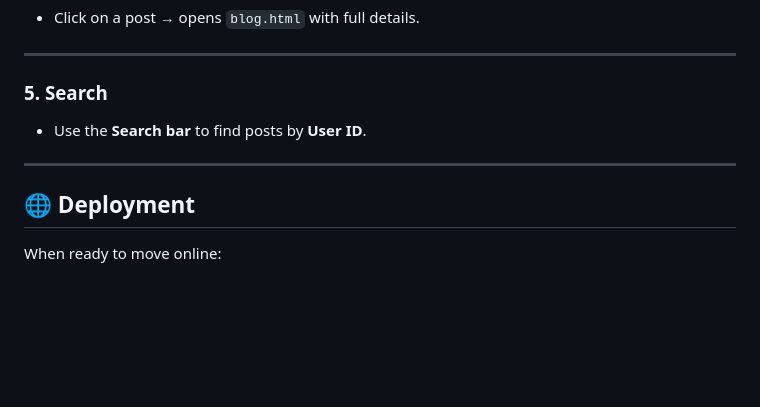
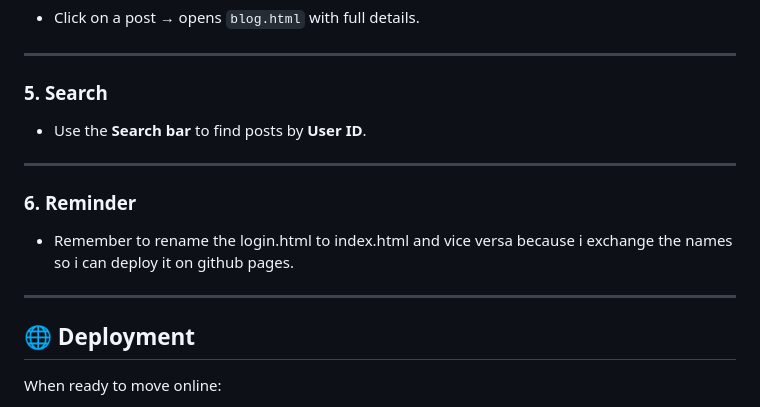
Before and after one commit to iantolentino/EchoThread, a Markdown page: README.md, the part around the change. GitHub-like rendering; blank space fills up the shorter version.

Commit message:
Update README.md with the reminder

```diff
--- a/README.md
+++ b/README.md
@@ -105,6 +105,12 @@ Then go to:
 
 ---
 
+### 6. Reminder
+
+* Remember to rename the login.html to index.html and vice versa because i exchange the names so i can deploy it on github pages.
+
+---
+
 ## 🌐 Deployment
 
 When ready to move online:
```
